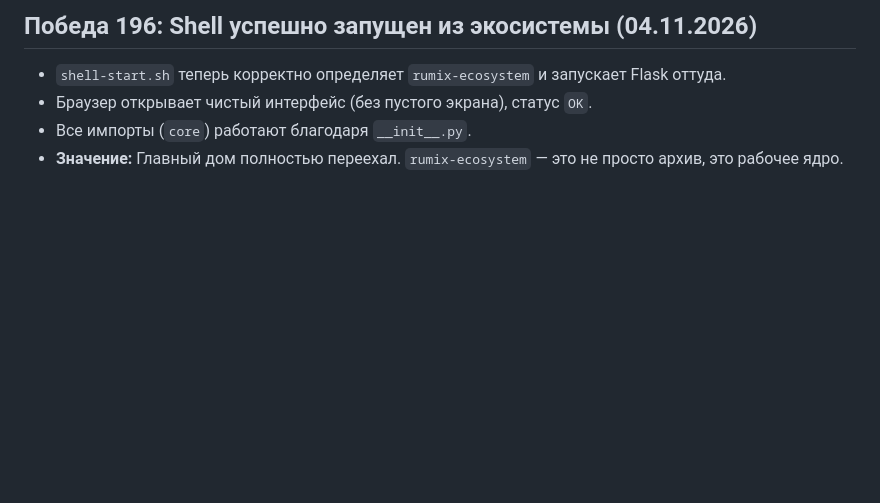
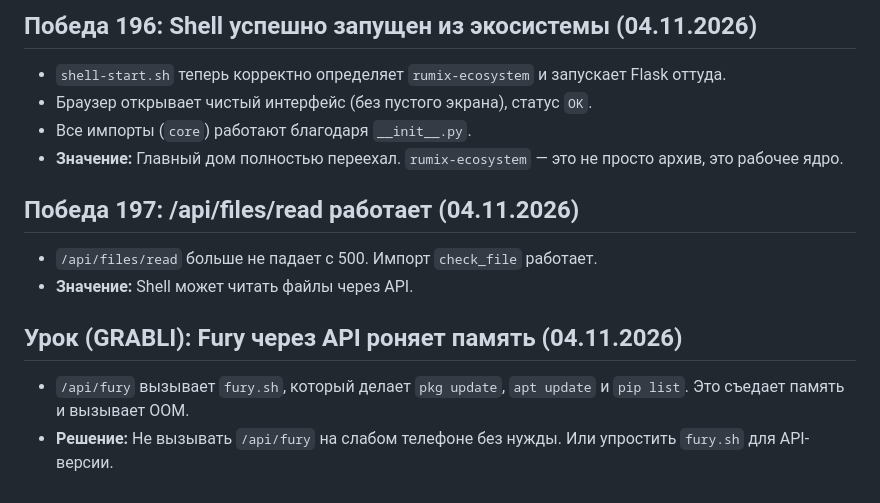
Before and after one commit to Yshi777-lang/rumix-ecosystem, a Markdown page: VICTORIES.md, the part around the change. Drawn GitHub-style; blank space fills up the shorter version.

Commit message:
Победа 197: /api/files/read работает. Урок: Fury через API роняет память.

```diff
--- a/VICTORIES.md
+++ b/VICTORIES.md
@@ -668,3 +668,11 @@ EOF
 - Браузер открывает чистый интерфейс (без пустого экрана), статус `OK`.
 - Все импорты (`core`) работают благодаря `__init__.py`.
 - **Значение:** Главный дом полностью переехал. `rumix-ecosystem` — это не просто архив, это рабочее ядро.
+
+## Победа 197: /api/files/read работает (04.11.2026)
+- `/api/files/read` больше не падает с 500. Импорт `check_file` работает.
+- **Значение:** Shell может читать файлы через API.
+
+## Урок (GRABLI): Fury через API роняет память (04.11.2026)
+- `/api/fury` вызывает `fury.sh`, который делает `pkg update`, `apt update` и `pip list`. Это съедает память и вызывает OOM.
+- **Решение:** Не вызывать `/api/fury` на слабом телефоне без нужды. Или упростить `fury.sh` для API-версии.
```
